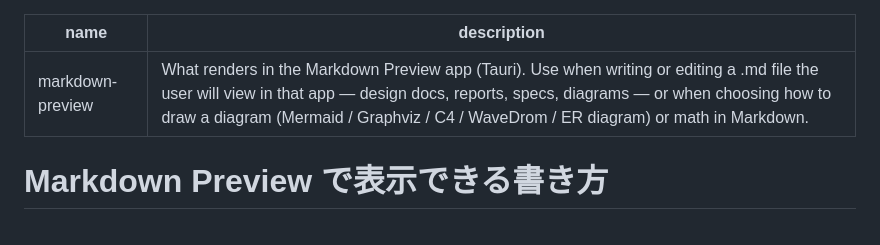
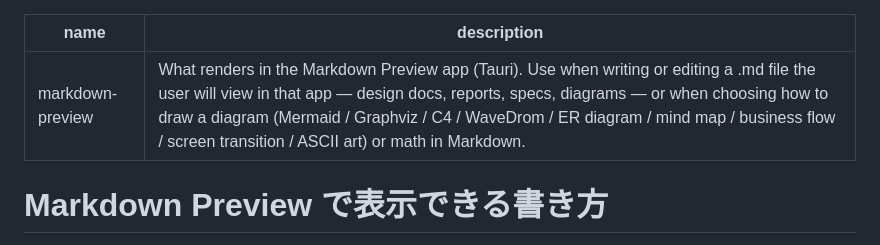
Before and after one commit to mazume-tech-club/Markdown-Viewer, a Markdown page: src/help/skill.md, the part around the change. GitHub-like rendering.

Commit message:
List the new diagram types in the SKILL.md description
Claude decides whether to load a skill from its description, which still
stopped at ER diagrams and math.

Co-Authored-By: Claude Opus 5.5 <noreply@anthropic.com>

```diff
--- a/src/help/skill.md
+++ b/src/help/skill.md
@@ -1,6 +1,6 @@
 ---
 name: markdown-preview
-description: "What renders in the Markdown Preview app (Tauri). Use when writing or editing a .md file the user will view in that app — design docs, reports, specs, diagrams — or when choosing how to draw a diagram (Mermaid / Graphviz / C4 / WaveDrom / ER diagram) or math in Markdown."
+description: "What renders in the Markdown Preview app (Tauri). Use when writing or editing a .md file the user will view in that app — design docs, reports, specs, diagrams — or when choosing how to draw a diagram (Mermaid / Graphviz / C4 / WaveDrom / ER diagram / mind map / business flow / screen transition / ASCII art) or math in Markdown."
 ---
 
 # Markdown Preview で表示できる書き方
```
